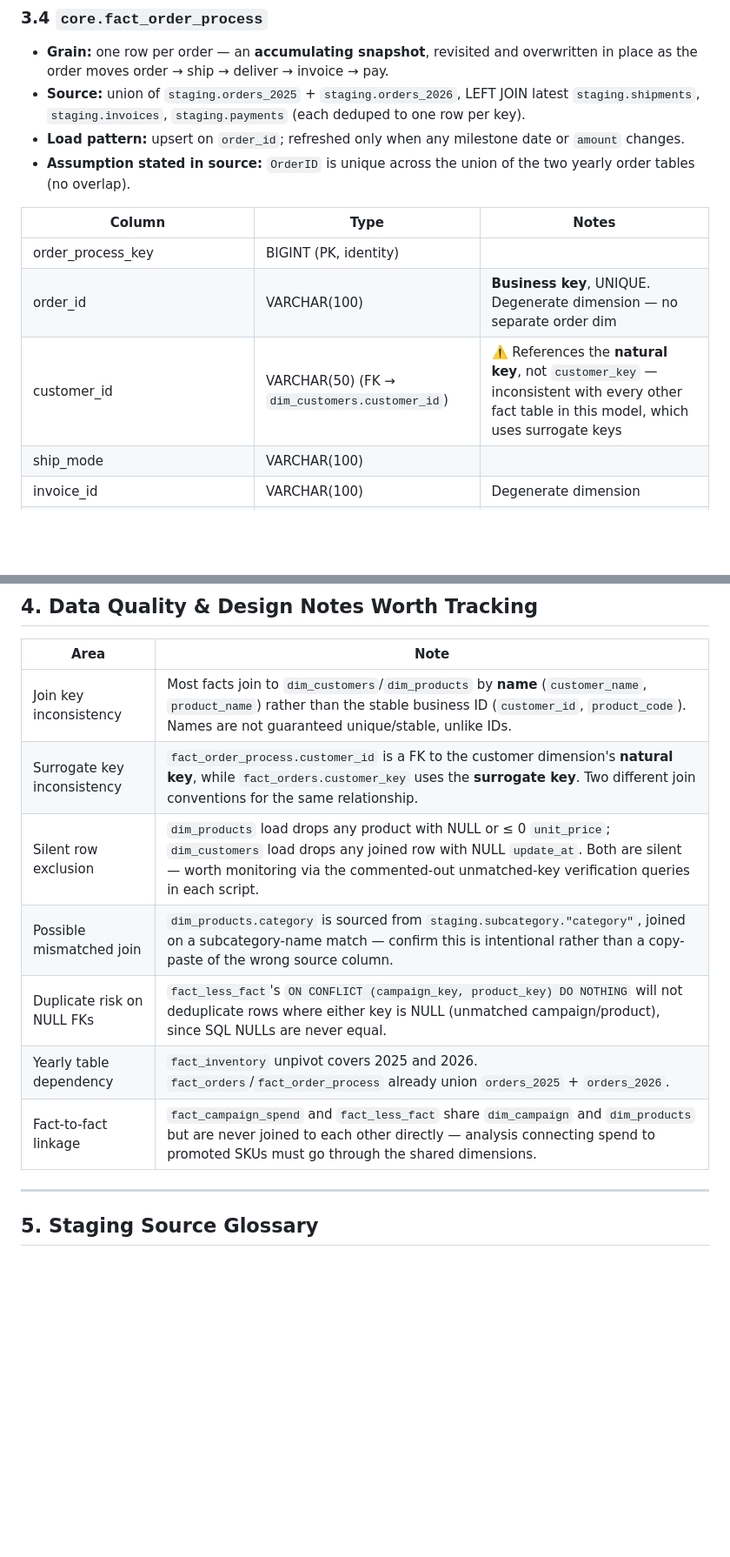
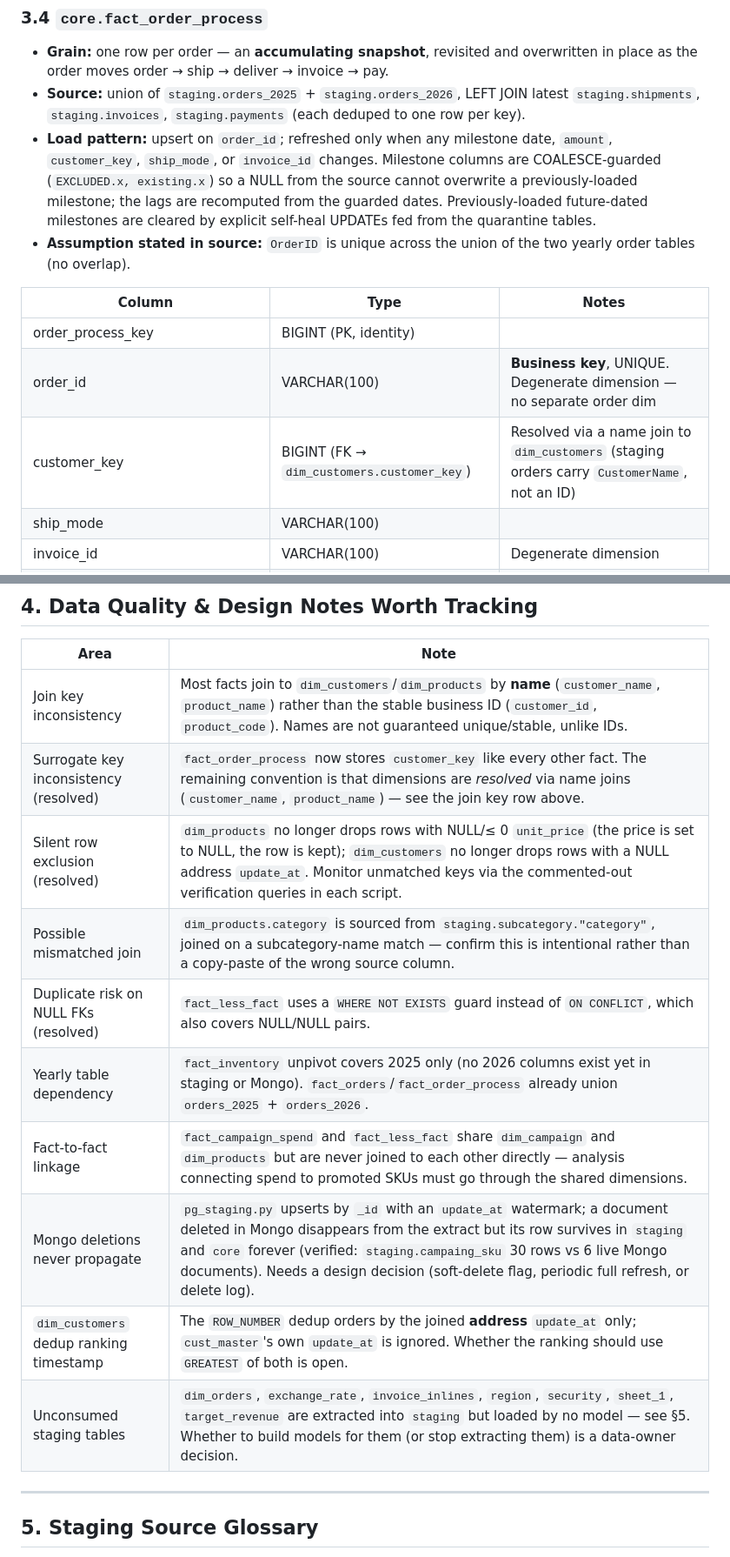
Before and after one commit to Nitinx12/Data-Modelling, a Markdown page: docs/data_catlog.md, 2 parts joined by grey strips. Shown at 87% size. Rendered like a GitHub page; blank space fills up the shorter version.

```diff
--- a/docs/data_catlog.md
+++ b/docs/data_catlog.md
@@ -189,14 +191,19 @@ dim_products ───┘
 ### 3.4 `core.fact_order_process`
 - **Grain:** one row per order — an **accumulating snapshot**, revisited and overwritten in place as the order moves order → ship → deliver → invoice → pay.
 - **Source:** union of `staging.orders_2025` + `staging.orders_2026`, LEFT JOIN latest `staging.shipments`, `staging.invoices`, `staging.payments` (each deduped to one row per key).
-- **Load pattern:** upsert on `order_id`; refreshed only when any milestone date or `amount` changes.
+- **Load pattern:** upsert on `order_id`; refreshed only when any milestone date, `amount`,
+  `customer_key`, `ship_mode`, or `invoice_id` changes. Milestone columns are
+  COALESCE-guarded (`EXCLUDED.x, existing.x`) so a NULL from the source cannot
+  overwrite a previously-loaded milestone; the lags are recomputed from the guarded
+  dates. Previously-loaded future-dated milestones are cleared by explicit self-heal
+  UPDATEs fed from the quarantine tables.
 - **Assumption stated in source:** `OrderID` is unique across the union of the two yearly order tables (no overlap).
 
 | Column | Type | Notes |
 |---|---|---|
 | order_process_key | BIGINT (PK, identity) | |
 | order_id | VARCHAR(100) | **Business key**, UNIQUE. Degenerate dimension — no separate order dim |
-| customer_id | VARCHAR(50) (FK → `dim_customers.customer_id`) | ⚠️ References the **natural key**, not `customer_key` — inconsistent with every other fact table in this model, which uses surrogate keys |
+| customer_key | BIGINT (FK → `dim_customers.customer_key`) | Resolved via a name join to `dim_customers` (staging orders carry `CustomerName`, not an ID) |
 | ship_mode | VARCHAR(100) | |
 | invoice_id | VARCHAR(100) | Degenerate dimension |
 | order_date / ship_date / delivery_date / invoice_date / pay_date | DATE | Milestone dates; later ones are NULL until the order reaches that stage |
@@ -236,12 +243,15 @@ dim_products ───┘
 | Area | Note |
 |---|---|
 | Join key inconsistency | Most facts join to `dim_customers`/`dim_products` by **name** (`customer_name`, `product_name`) rather than the stable business ID (`customer_id`, `product_code`). Names are not guaranteed unique/stable, unlike IDs. |
-| Surrogate key inconsistency | `fact_order_process.customer_id` is a FK to the customer dimension's **natural key**, while `fact_orders.customer_key` uses the **surrogate key**. Two different join conventions for the same relationship. |
-| Silent row exclusion | `dim_products` load drops any product with NULL or ≤ 0 `unit_price`; `dim_customers` load drops any joined row with NULL `update_at`. Both are silent — worth monitoring via the commented-out unmatched-key verification queries in each script. |
+| Surrogate key inconsistency (resolved) | `fact_order_process` now stores `customer_key` like every other fact. The remaining convention is that dimensions are *resolved* via name joins (`customer_name`, `product_name`) — see the join key row above. |
+| Silent row exclusion (resolved) | `dim_products` no longer drops rows with NULL/≤ 0 `unit_price` (the price is set to NULL, the row is kept); `dim_customers` no longer drops rows with a NULL address `update_at`. Monitor unmatched keys via the commented-out verification queries in each script. |
 | Possible mismatched join | `dim_products.category` is sourced from `staging.subcategory."category"`, joined on a subcategory-name match — confirm this is intentional rather than a copy-paste of the wrong source column. |
-| Duplicate risk on NULL FKs | `fact_less_fact`'s `ON CONFLICT (campaign_key, product_key) DO NOTHING` will not deduplicate rows where either key is NULL (unmatched campaign/product), since SQL NULLs are never equal. |
-| Yearly table dependency | `fact_inventory` unpivot covers 2025 and 2026. `fact_orders`/`fact_order_process` already union `orders_2025` + `orders_2026`. |
+| Duplicate risk on NULL FKs (resolved) | `fact_less_fact` uses a `WHERE NOT EXISTS` guard instead of `ON CONFLICT`, which also covers NULL/NULL pairs. |
+| Yearly table dependency | `fact_inventory` unpivot covers 2025 only (no 2026 columns exist yet in staging or Mongo). `fact_orders`/`fact_order_process` already union `orders_2025` + `orders_2026`. |
 | Fact-to-fact linkage | `fact_campaign_spend` and `fact_less_fact` share `dim_campaign` and `dim_products` but are never joined to each other directly — analysis connecting spend to promoted SKUs must go through the shared dimensions. |
+| Mongo deletions never propagate | `pg_staging.py` upserts by `_id` with an `update_at` watermark; a document deleted in Mongo disappears from the extract but its row survives in `staging` and `core` forever (verified: `staging.campaing_sku` 30 rows vs 6 live Mongo documents). Needs a design decision (soft-delete flag, periodic full refresh, or delete log). |
+| `dim_customers` dedup ranking timestamp | The `ROW_NUMBER` dedup orders by the joined **address** `update_at` only; `cust_master`'s own `update_at` is ignored. Whether the ranking should use `GREATEST` of both is open. |
+| Unconsumed staging tables | `dim_orders`, `exchange_rate`, `invoice_inlines`, `region`, `security`, `sheet_1`, `target_revenue` are extracted into `staging` but loaded by no model — see §5. Whether to build models for them (or stop extracting them) is a data-owner decision. |
 
 ---
 
```
Also changed, not shown: other parts of docs/data_catlog.md (+11 -2 lines), docs/CHANGELOG.md (+1 -0 lines).
